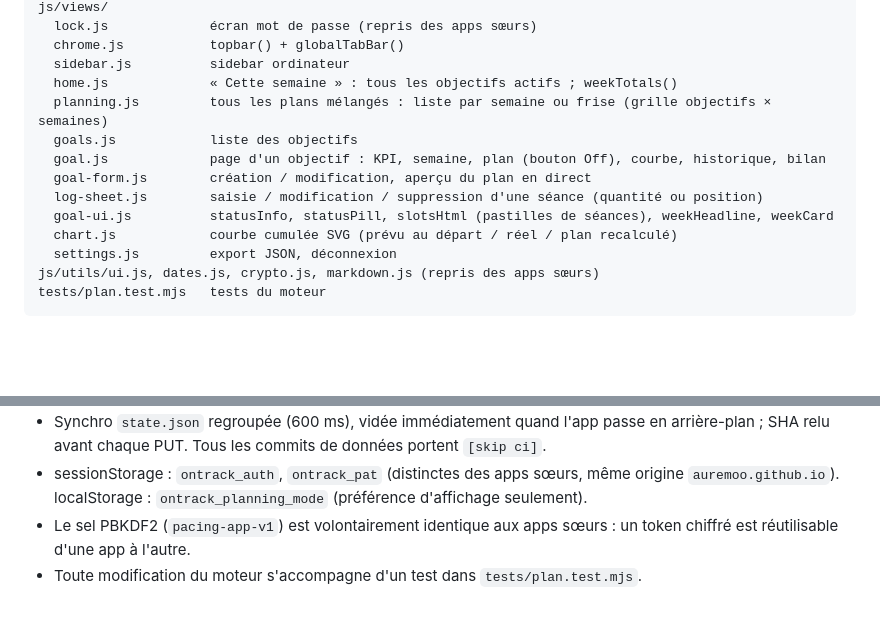
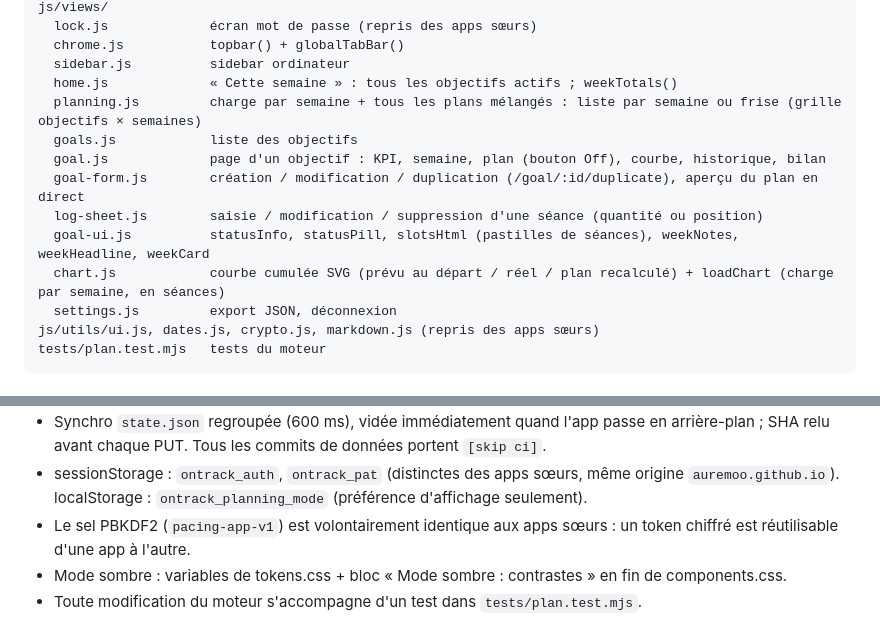
Before and after one commit to auremoo/on-track, a Markdown page: CLAUDE.md, 2 parts joined by grey strips. Rendered like a GitHub page; blank space fills up the shorter version.

```diff
--- a/CLAUDE.md
+++ b/CLAUDE.md
@@ -23,13 +23,13 @@ js/views/
   chrome.js           topbar() + globalTabBar()
   sidebar.js          sidebar ordinateur
   home.js             « Cette semaine » : tous les objectifs actifs ; weekTotals()
-  planning.js         tous les plans mélangés : liste par semaine ou frise (grille objectifs × semaines)
+  planning.js         charge par semaine + tous les plans mélangés : liste par semaine ou frise (grille objectifs × semaines)
   goals.js            liste des objectifs
   goal.js             page d'un objectif : KPI, semaine, plan (bouton Off), courbe, historique, bilan
-  goal-form.js        création / modification, aperçu du plan en direct
+  goal-form.js        création / modification / duplication (/goal/:id/duplicate), aperçu du plan en direct
   log-sheet.js        saisie / modification / suppression d'une séance (quantité ou position)
-  goal-ui.js          statusInfo, statusPill, slotsHtml (pastilles de séances), weekHeadline, weekCard
-  chart.js            courbe cumulée SVG (prévu au départ / réel / plan recalculé)
+  goal-ui.js          statusInfo, statusPill, slotsHtml (pastilles de séances), weekNotes, weekHeadline, weekCard
+  chart.js            courbe cumulée SVG (prévu au départ / réel / plan recalculé) + loadChart (charge par semaine, en séances)
   settings.js         export JSON, déconnexion
 js/utils/ui.js, dates.js, crypto.js, markdown.js (repris des apps sœurs)
 tests/plan.test.mjs   tests du moteur
@@ -56,4 +56,5 @@ tests/plan.test.mjs   tests du moteur
 - Synchro `state.json` regroupée (600 ms), vidée immédiatement quand l'app passe en arrière-plan ; SHA relu avant chaque PUT. Tous les commits de données portent `[skip ci]`.
 - sessionStorage : `ontrack_auth`, `ontrack_pat` (distinctes des apps sœurs, même origine `auremoo.github.io`). localStorage : `ontrack_planning_mode` (préférence d'affichage seulement).
 - Le sel PBKDF2 (`pacing-app-v1`) est volontairement identique aux apps sœurs : un token chiffré est réutilisable d'une app à l'autre.
+- Mode sombre : variables de tokens.css + bloc « Mode sombre : contrastes » en fin de components.css.
 - Toute modification du moteur s'accompagne d'un test dans `tests/plan.test.mjs`.
```
Also changed, not shown: README.md (+2 -2 lines).
